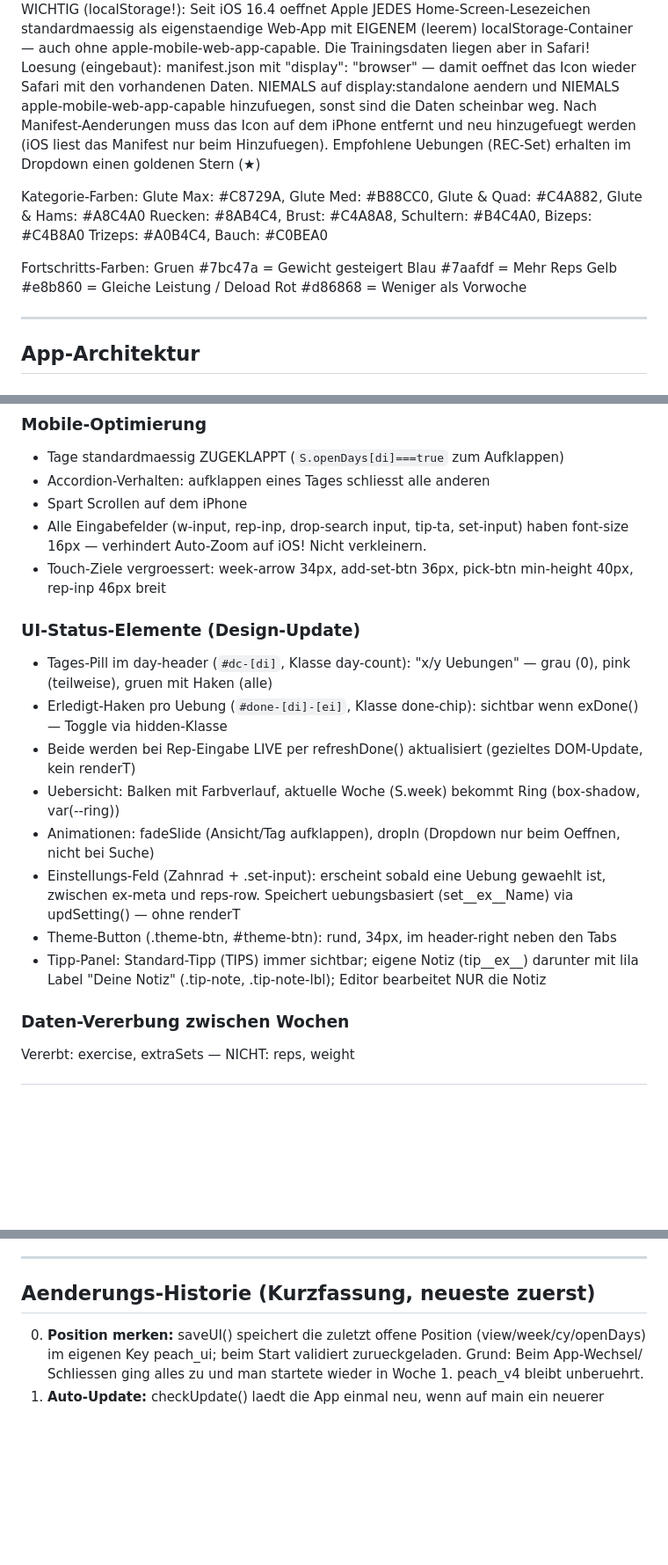
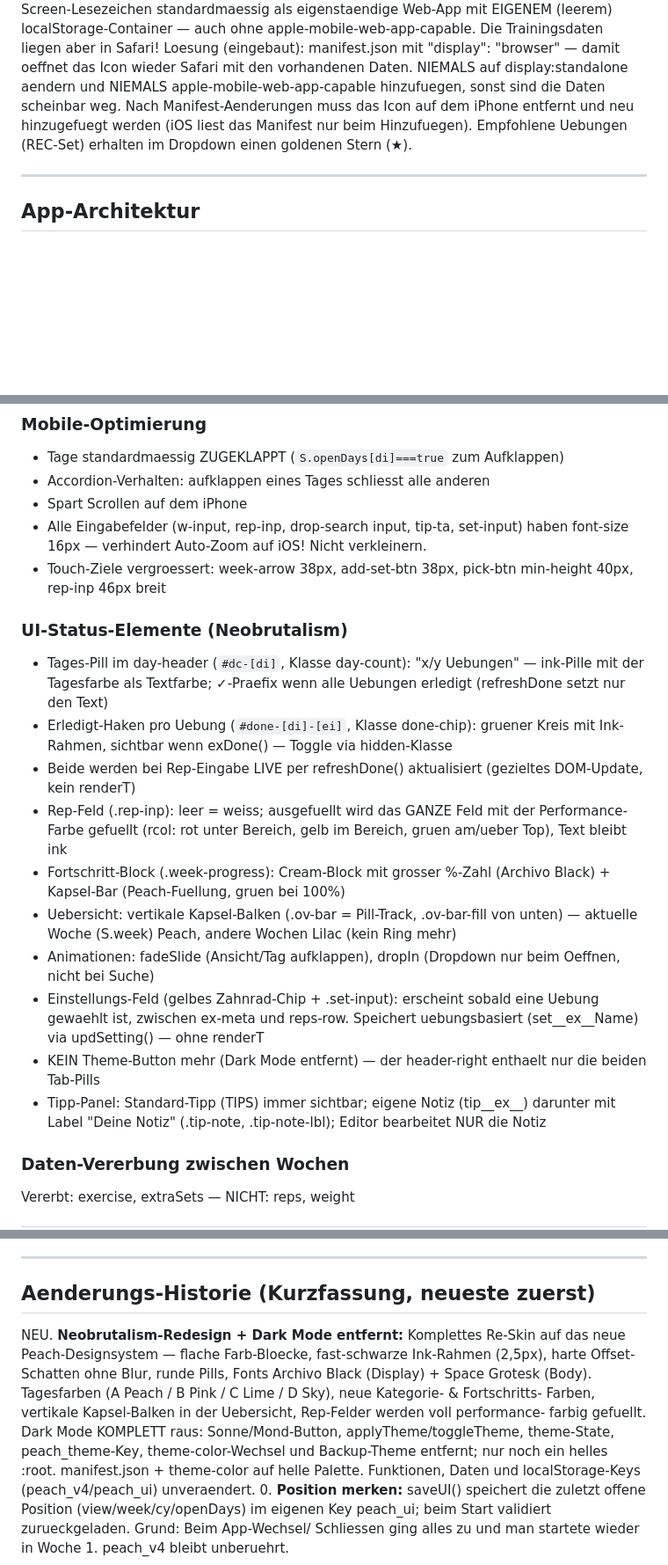
Before and after one commit to nicolehahn2890/Trainingsapp, a Markdown page: SKILL.md, 3 parts joined by grey strips. Shown at 88% size. Drawn GitHub-style; blank space fills up the shorter version.

```diff
--- a/SKILL.md
+++ b/SKILL.md
@@ -77,18 +109,7 @@ wieder Safari mit den vorhandenen Daten. NIEMALS auf display:standalone aendern
 NIEMALS apple-mobile-web-app-capable hinzufuegen, sonst sind die Daten scheinbar weg.
 Nach Manifest-Aenderungen muss das Icon auf dem iPhone entfernt und neu hinzugefuegt
 werden (iOS liest das Manifest nur beim Hinzufuegen).
-Empfohlene Uebungen (REC-Set) erhalten im Dropdown einen goldenen Stern (★)
-
-Kategorie-Farben:
-  Glute Max: #C8729A, Glute Med: #B88CC0, Glute & Quad: #C4A882, Glute & Hams: #A8C4A0
-  Ruecken: #8AB4C4, Brust: #C4A8A8, Schultern: #B4C4A0, Bizeps: #C4B8A0
-  Trizeps: #A0B4C4, Bauch: #C0BEA0
-
-Fortschritts-Farben:
-  Gruen #7bc47a = Gewicht gesteigert
-  Blau  #7aafdf = Mehr Reps
-  Gelb  #e8b860 = Gleiche Leistung / Deload
-  Rot   #d86868 = Weniger als Vorwoche
+Empfohlene Uebungen (REC-Set) erhalten im Dropdown einen goldenen Stern (★).
 
 ---
 
@@ -179,19 +197,26 @@ checkUpdate()           Auto-Update gegen iOS-Webapp-Cache: GitHub-API (commits/
 - Spart Scrollen auf dem iPhone
 - Alle Eingabefelder (w-input, rep-inp, drop-search input, tip-ta, set-input) haben font-size 16px —
   verhindert Auto-Zoom auf iOS! Nicht verkleinern.
-- Touch-Ziele vergroessert: week-arrow 34px, add-set-btn 36px, pick-btn min-height 40px, rep-inp 46px breit
+- Touch-Ziele vergroessert: week-arrow 38px, add-set-btn 38px, pick-btn min-height 40px, rep-inp 46px breit
 
-### UI-Status-Elemente (Design-Update)
-- Tages-Pill im day-header (`#dc-[di]`, Klasse day-count): "x/y Uebungen" — grau (0), pink (teilweise), gruen mit Haken (alle)
-- Erledigt-Haken pro Uebung (`#done-[di]-[ei]`, Klasse done-chip): sichtbar wenn exDone() — Toggle via hidden-Klasse
+### UI-Status-Elemente (Neobrutalism)
+- Tages-Pill im day-header (`#dc-[di]`, Klasse day-count): "x/y Uebungen" — ink-Pille mit der
+  Tagesfarbe als Textfarbe; ✓-Praefix wenn alle Uebungen erledigt (refreshDone setzt nur den Text)
+- Erledigt-Haken pro Uebung (`#done-[di]-[ei]`, Klasse done-chip): gruener Kreis mit Ink-Rahmen,
+  sichtbar wenn exDone() — Toggle via hidden-Klasse
 - Beide werden bei Rep-Eingabe LIVE per refreshDone() aktualisiert (gezieltes DOM-Update, kein renderT)
-- Uebersicht: Balken mit Farbverlauf, aktuelle Woche (S.week) bekommt Ring (box-shadow, var(--ring))
+- Rep-Feld (.rep-inp): leer = weiss; ausgefuellt wird das GANZE Feld mit der Performance-Farbe
+  gefuellt (rcol: rot unter Bereich, gelb im Bereich, gruen am/ueber Top), Text bleibt ink
+- Fortschritt-Block (.week-progress): Cream-Block mit grosser %-Zahl (Archivo Black) + Kapsel-Bar
+  (Peach-Fuellung, gruen bei 100%)
+- Uebersicht: vertikale Kapsel-Balken (.ov-bar = Pill-Track, .ov-bar-fill von unten) —
+  aktuelle Woche (S.week) Peach, andere Wochen Lilac (kein Ring mehr)
 - Animationen: fadeSlide (Ansicht/Tag aufklappen), dropIn (Dropdown nur beim Oeffnen, nicht bei Suche)
-- Einstellungs-Feld (Zahnrad + .set-input): erscheint sobald eine Uebung gewaehlt ist, zwischen
-  ex-meta und reps-row. Speichert uebungsbasiert (set__ex__Name) via updSetting() — ohne renderT
-- Theme-Button (.theme-btn, #theme-btn): rund, 34px, im header-right neben den Tabs
+- Einstellungs-Feld (gelbes Zahnrad-Chip + .set-input): erscheint sobald eine Uebung gewaehlt ist,
+  zwischen ex-meta und reps-row. Speichert uebungsbasiert (set__ex__Name) via updSetting() — ohne renderT
+- KEIN Theme-Button mehr (Dark Mode entfernt) — der header-right enthaelt nur die beiden Tab-Pills
 - Tipp-Panel: Standard-Tipp (TIPS) immer sichtbar; eigene Notiz (tip__ex__) darunter mit
-  lila Label "Deine Notiz" (.tip-note, .tip-note-lbl); Editor bearbeitet NUR die Notiz
+  Label "Deine Notiz" (.tip-note, .tip-note-lbl); Editor bearbeitet NUR die Notiz
 
 ### Daten-Vererbung zwischen Wochen
 Vererbt: exercise, extraSets — NICHT: reps, weight
@@ -353,6 +379,15 @@ Fallback (manuell, ohne Session):
 
 ## Aenderungs-Historie (Kurzfassung, neueste zuerst)
 
+NEU. **Neobrutalism-Redesign + Dark Mode entfernt:** Komplettes Re-Skin auf das neue
+   Peach-Designsystem — flache Farb-Bloecke, fast-schwarze Ink-Rahmen (2,5px), harte
+   Offset-Schatten ohne Blur, runde Pills, Fonts Archivo Black (Display) + Space Grotesk
+   (Body). Tagesfarben (A Peach / B Pink / C Lime / D Sky), neue Kategorie- & Fortschritts-
+   Farben, vertikale Kapsel-Balken in der Uebersicht, Rep-Felder werden voll performance-
+   farbig gefuellt. Dark Mode KOMPLETT raus: Sonne/Mond-Button, applyTheme/toggleTheme,
+   theme-State, peach_theme-Key, theme-color-Wechsel und Backup-Theme entfernt; nur noch
+   ein helles :root. manifest.json + theme-color auf helle Palette. Funktionen, Daten und
+   localStorage-Keys (peach_v4/peach_ui) unveraendert.
 0. **Position merken:** saveUI() speichert die zuletzt offene Position (view/week/cy/openDays)
    im eigenen Key peach_ui; beim Start validiert zurueckgeladen. Grund: Beim App-Wechsel/
    Schliessen ging alles zu und man startete wieder in Woche 1. peach_v4 bleibt unberuehrt.
```
Also changed, not shown: other parts of SKILL.md (+60 -30 lines).
